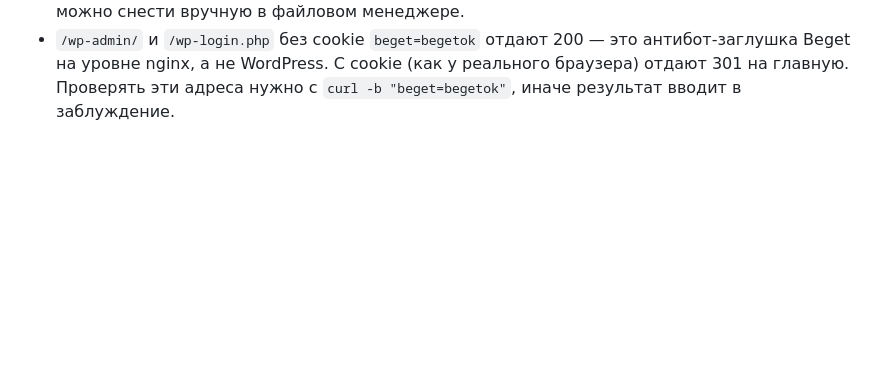
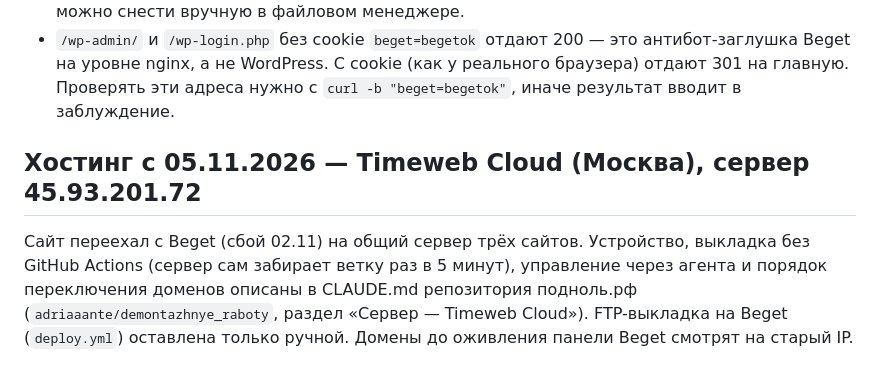
Before and after one commit to adriaaante/voidaform.ru, a Markdown page: CLAUDE.md, the part around the change. Drawn GitHub-style; blank space fills up the shorter version.

Commit message:
CLAUDE.md: переезд на сервер Timeweb
Co-Authored-By: Claude Opus 5.5 <noreply@anthropic.com>
Claude-Session: https://claude.ai/code/session_01SqF11M6kBbn1GHakCpMMrF

```diff
--- a/CLAUDE.md
+++ b/CLAUDE.md
@@ -190,3 +190,9 @@
   это антибот-заглушка Beget на уровне nginx, а не WordPress. С cookie
   (как у реального браузера) отдают 301 на главную. Проверять эти адреса
   нужно с `curl -b "beget=begetok"`, иначе результат вводит в заблуждение.
+
+## Хостинг с 05.11.2026 — Timeweb Cloud (Москва), сервер 45.93.201.72
+Сайт переехал с Beget (сбой 02.11) на общий сервер трёх сайтов. Устройство, выкладка без GitHub Actions
+(сервер сам забирает ветку раз в 5 минут), управление через агента и порядок переключения доменов описаны
+в CLAUDE.md репозитория подноль.рф (`adriaaante/demontazhnye_raboty`, раздел «Сервер — Timeweb Cloud»).
+FTP-выкладка на Beget (`deploy.yml`) оставлена только ручной. Домены до оживления панели Beget смотрят на старый IP.
```
